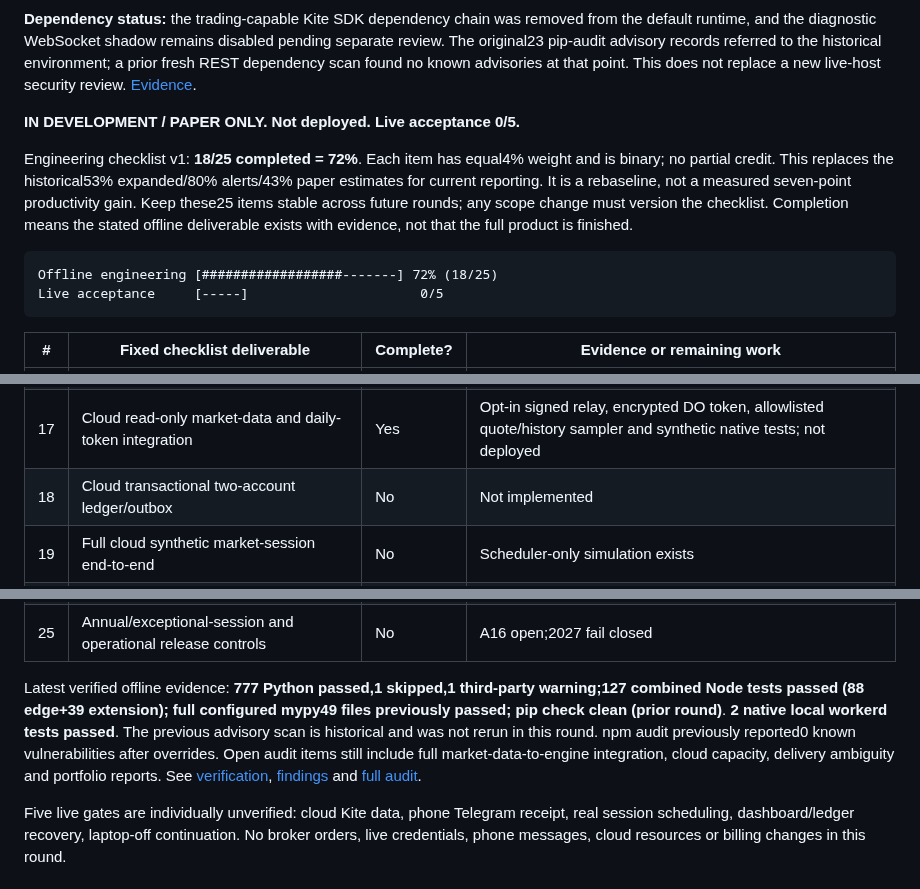
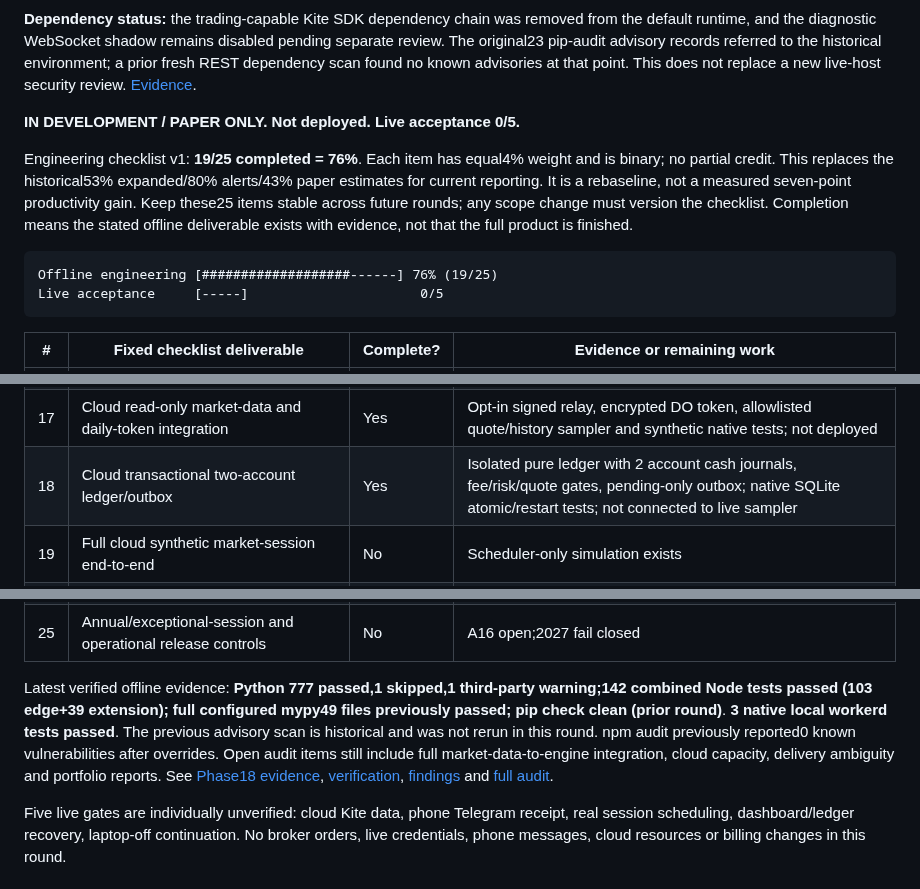
Before and after one commit to Tirthanand17/Indicator-Setup, a Markdown page: cloud-alerts/docs/PROGRESS.md, 3 parts joined by grey strips. Rendered like a GitHub page.

Commit message:
Phase18: update canonical checklist and evidence

````diff
--- a/cloud-alerts/docs/PROGRESS.md
+++ b/cloud-alerts/docs/PROGRESS.md
@@ -11,10 +13,10 @@
 
 **IN DEVELOPMENT / PAPER ONLY. Not deployed. Live acceptance 0/5.**
 
-Engineering checklist v1: **18/25 completed = 72%**. Each item has equal4% weight and is binary; no partial credit. This replaces the historical53% expanded/80% alerts/43% paper estimates for current reporting. It is a rebaseline, not a measured seven-point productivity gain. Keep these25 items stable across future rounds; any scope change must version the checklist. Completion means the stated offline deliverable exists with evidence, not that the full product is finished.
+Engineering checklist v1: **19/25 completed = 76%**. Each item has equal4% weight and is binary; no partial credit. This replaces the historical53% expanded/80% alerts/43% paper estimates for current reporting. It is a rebaseline, not a measured seven-point productivity gain. Keep these25 items stable across future rounds; any scope change must version the checklist. Completion means the stated offline deliverable exists with evidence, not that the full product is finished.
 
 ```text
-Offline engineering [##################-------] 72% (18/25)
+Offline engineering [###################------] 76% (19/25)
 Live acceptance     [-----]                      0/5
 ```
 
@@ -37,7 +39,7 @@ Live acceptance     [-----]                      0/5
 |15|Audit/register/verification and deployment gate docs|Yes|audit/ and this checklist|
 |16|Complete Python/JS decision/exit parity|Yes|30 Python decision fixtures, 5 premium references, 3 BID and 8 paper exits; risk-first virtual exit tests; pure offline logic only|
 |17|Cloud read-only market-data and daily-token integration|Yes|Opt-in signed relay, encrypted DO token, allowlisted quote/history sampler and synthetic native tests; not deployed|
-|18|Cloud transactional two-account ledger/outbox|No|Not implemented|
+|18|Cloud transactional two-account ledger/outbox|Yes|Isolated pure ledger with 2 account cash journals, fee/risk/quote gates, pending-only outbox; native SQLite atomic/restart tests; not connected to live sampler|
 |19|Full cloud synthetic market-session end-to-end|No|Scheduler-only simulation exists|
 |20|Private mobile cloud dashboard and daily reporting|No|Not implemented|
 |21|Dependency remediation, reproducible lock/type baseline|Yes|Linux Python3.12 hashed wheel lock previously verified; full mypy49 files pass with pinned stubs; WebSocket intentionally disabled|
@@ -46,7 +48,7 @@ Live acceptance     [-----]                      0/5
 |24|Telegram ambiguous delivery/retry_after/retention handling|No|A15 open|
 |25|Annual/exceptional-session and operational release controls|No|A16 open;2027 fail closed|
 
-Latest verified offline evidence: **777 Python passed,1 skipped,1 third-party warning;127 combined Node tests passed (88 edge+39 extension); full configured mypy49 files previously passed; pip check clean (prior round)**. **2 native local workerd tests passed**. The previous advisory scan is historical and was not rerun in this round. npm audit previously reported0 known vulnerabilities after overrides. Open audit items still include full market-data-to-engine integration, cloud capacity, delivery ambiguity and portfolio reports. See [verification](../../audit/FIX_VERIFICATION_MATRIX.md), [findings](../../audit/ISSUE_REGISTER.md) and [full audit](../../audit/FULL_PROJECT_AUDIT_2026-10-23.md).
+Latest verified offline evidence: **Python 777 passed,1 skipped,1 third-party warning;142 combined Node tests passed (103 edge+39 extension); full configured mypy49 files previously passed; pip check clean (prior round)**. **3 native local workerd tests passed**. The previous advisory scan is historical and was not rerun in this round. npm audit previously reported0 known vulnerabilities after overrides. Open audit items still include full market-data-to-engine integration, cloud capacity, delivery ambiguity and portfolio reports. See [Phase18 evidence](../../audit/PHASE18_EDGE_DUAL_LEDGER.md), [verification](../../audit/FIX_VERIFICATION_MATRIX.md), [findings](../../audit/ISSUE_REGISTER.md) and [full audit](../../audit/FULL_PROJECT_AUDIT_2026-10-23.md).
 
 Five live gates are individually unverified: cloud Kite data, phone Telegram receipt, real session scheduling, dashboard/ledger recovery, laptop-off continuation. No broker orders, live credentials, phone messages, cloud resources or billing changes in this round.
 
````
Also changed, not shown: other parts of cloud-alerts/docs/PROGRESS.md (+2 -0 lines).
